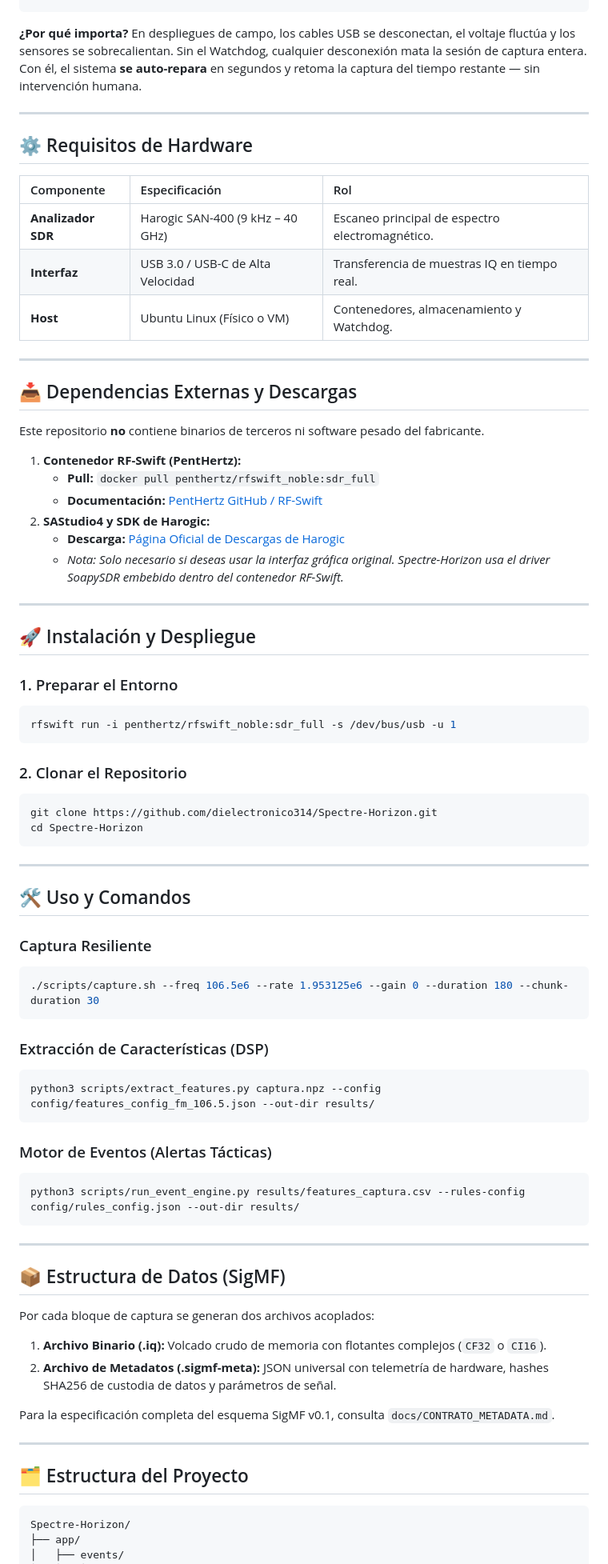
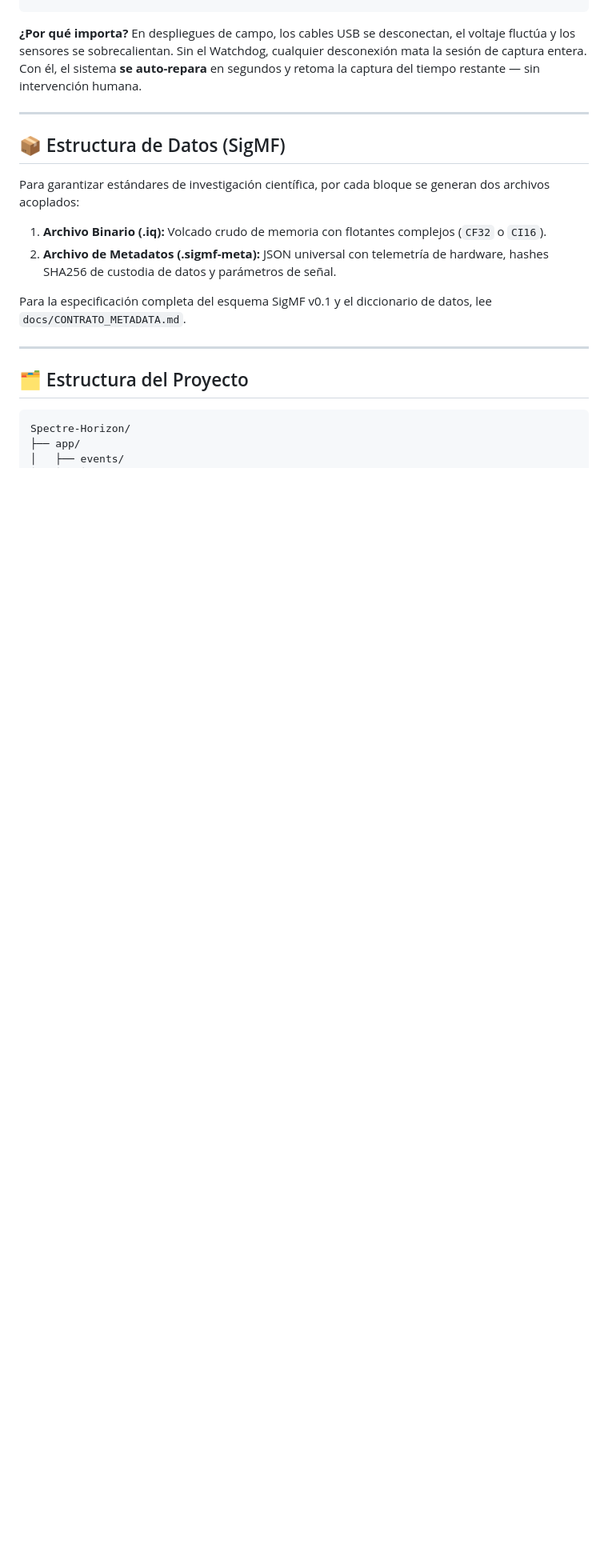
Before and after one commit to dielectronico314/Spectre-Horizon, a Markdown page: README.es.md, the part around one of its changes. Shown at 80% size. GitHub-like rendering; blank space fills up the shorter version.

````diff
--- a/README.es.md
+++ b/README.es.md
@@ -194,71 +250,13 @@ Uno de los subsistemas más críticos es el **Watchdog en Espacio de Usuario**,
 
 ---
 
-## ⚙️ Requisitos de Hardware
-
-| Componente | Especificación | Rol |
-| :--- | :--- | :--- |
-| **Analizador SDR** | Harogic SAN-400 (9 kHz – 40 GHz) | Escaneo principal de espectro electromagnético. |
-| **Interfaz** | USB 3.0 / USB-C de Alta Velocidad | Transferencia de muestras IQ en tiempo real. |
-| **Host** | Ubuntu Linux (Físico o VM) | Contenedores, almacenamiento y Watchdog. |
-
----
-
-## 📥 Dependencias Externas y Descargas
-
-Este repositorio **no** contiene binarios de terceros ni software pesado del fabricante.
-
-1. **Contenedor RF-Swift (PentHertz):**
-   - **Pull:** `docker pull penthertz/rfswift_noble:sdr_full`
-   - **Documentación:** [PentHertz GitHub / RF-Swift](https://github.com/PentHertz/RF-Swift)
-2. **SAStudio4 y SDK de Harogic:**
-   - **Descarga:** [Página Oficial de Descargas de Harogic](http://www.harogic.eu/download/)
-   - *Nota: Solo necesario si deseas usar la interfaz gráfica original. Spectre-Horizon usa el driver SoapySDR embebido dentro del contenedor RF-Swift.*
-
----
-
-## 🚀 Instalación y Despliegue
-
-### 1. Preparar el Entorno
-```bash
-rfswift run -i penthertz/rfswift_noble:sdr_full -s /dev/bus/usb -u 1
-```
-
-### 2. Clonar el Repositorio
-```bash
-git clone https://github.com/dielectronico314/Spectre-Horizon.git
-cd Spectre-Horizon
-```
-
----
-
-## 🛠 Uso y Comandos
-
-### Captura Resiliente
-```bash
-./scripts/capture.sh --freq 106.5e6 --rate 1.953125e6 --gain 0 --duration 180 --chunk-duration 30
-```
-
-### Extracción de Características (DSP)
-```bash
-python3 scripts/extract_features.py captura.npz --config config/features_config_fm_106.5.json --out-dir results/
-```
-
-### Motor de Eventos (Alertas Tácticas)
-```bash
-python3 scripts/run_event_engine.py results/features_captura.csv --rules-config config/rules_config.json --out-dir results/
-```
-
----
-
 ## 📦 Estructura de Datos (SigMF)
 
-Por cada bloque de captura se generan dos archivos acoplados:
-
+Para garantizar estándares de investigación científica, por cada bloque se generan dos archivos acoplados:
 1. **Archivo Binario (.iq):** Volcado crudo de memoria con flotantes complejos (`CF32` o `CI16`).
 2. **Archivo de Metadatos (.sigmf-meta):** JSON universal con telemetría de hardware, hashes SHA256 de custodia de datos y parámetros de señal.
 
-Para la especificación completa del esquema SigMF v0.1, consulta `docs/CONTRATO_METADATA.md`.
+Para la especificación completa del esquema SigMF v0.1 y el diccionario de datos, lee `docs/CONTRATO_METADATA.md`.
 
 ---
 
````
Also changed, not shown: other parts of README.es.md (+78 -22 lines).
